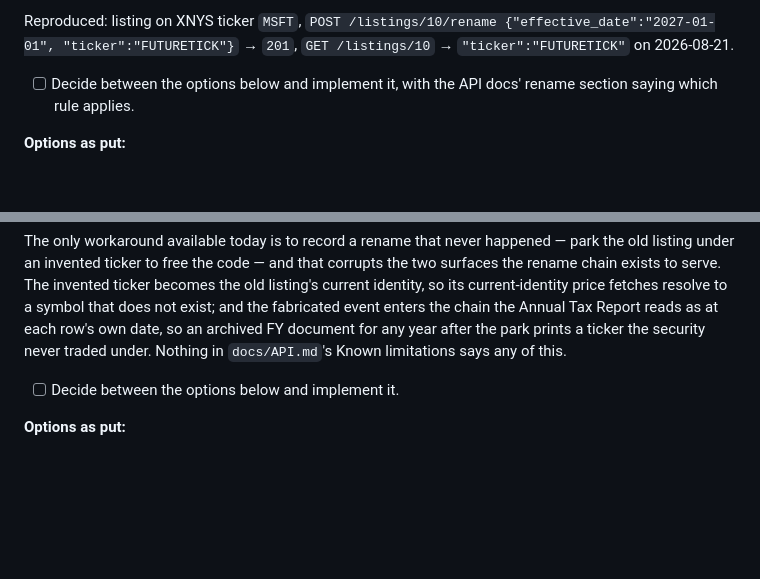
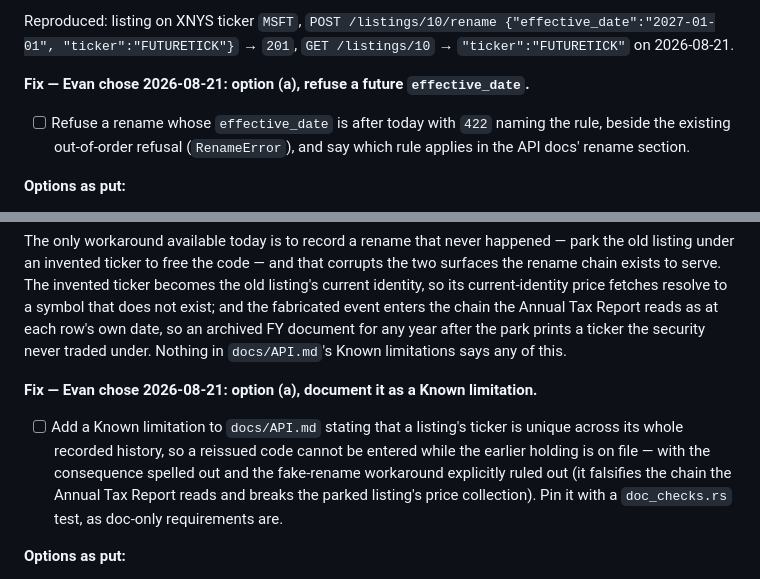
Before and after one commit to evanclarke/share-tracker, a Markdown page: TODO.md, 2 parts joined by grey strips. Rendered like a GitHub page; blank space fills up the shorter version.

```diff
--- a/TODO.md
+++ b/TODO.md
@@ -61,8 +61,11 @@ prevent:
 Reproduced: listing on XNYS ticker `MSFT`, `POST /listings/10/rename {"effective_date":"2027-01-01",
 "ticker":"FUTURETICK"}` → `201`, `GET /listings/10` → `"ticker":"FUTURETICK"` on 2026-08-21.
 
-- [ ] Decide between the options below and implement it, with the API docs' rename section saying
-      which rule applies.
+**Fix — Evan chose 2026-08-21: option (a), refuse a future `effective_date`.**
+
+- [ ] Refuse a rename whose `effective_date` is after today with `422` naming the rule, beside the
+      existing out-of-order refusal (`RenameError`), and say which rule applies in the API docs'
+      rename section.
 
 **Options as put:**
 
@@ -178,7 +192,13 @@ enters the chain the Annual Tax Report reads as at each row's own date, so an ar
 for any year after the park prints a ticker the security never traded under. Nothing in
 `docs/API.md`'s Known limitations says any of this.
 
-- [ ] Decide between the options below and implement it.
+**Fix — Evan chose 2026-08-21: option (a), document it as a Known limitation.**
+
+- [ ] Add a Known limitation to `docs/API.md` stating that a listing's ticker is unique across its
+      whole recorded history, so a reissued code cannot be entered while the earlier holding is on
+      file — with the consequence spelled out and the fake-rename workaround explicitly ruled out
+      (it falsifies the chain the Annual Tax Report reads and breaks the parked listing's price
+      collection). Pin it with a `doc_checks.rs` test, as doc-only requirements are.
 
 **Options as put:**
 
```
Also changed, not shown: other parts of TODO.md (+22 -8 lines).
